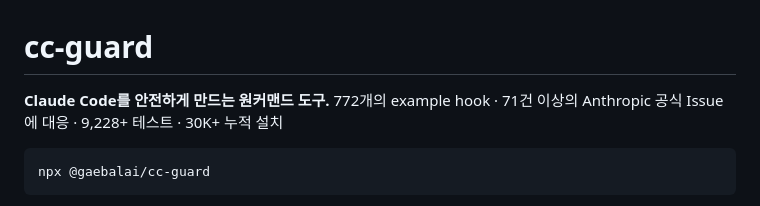
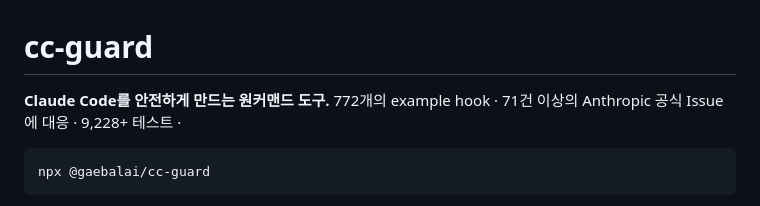
Before and after one commit to gaebalai/cc-guard, a Markdown page: README.md, the part around the change. GitHub-like rendering.

````diff
--- a/README.md
+++ b/README.md
@@ -1,6 +1,6 @@
 # cc-guard
 
-**Claude Code를 안전하게 만드는 원커맨드 도구.** 772개의 example hook · 71건 이상의 Anthropic 공식 Issue에 대응 · 9,228+ 테스트 · 30K+ 누적 설치
+**Claude Code를 안전하게 만드는 원커맨드 도구.** 772개의 example hook · 71건 이상의 Anthropic 공식 Issue에 대응 · 9,228+ 테스트 ·
 
 ```bash
 npx @gaebalai/cc-guard
````
